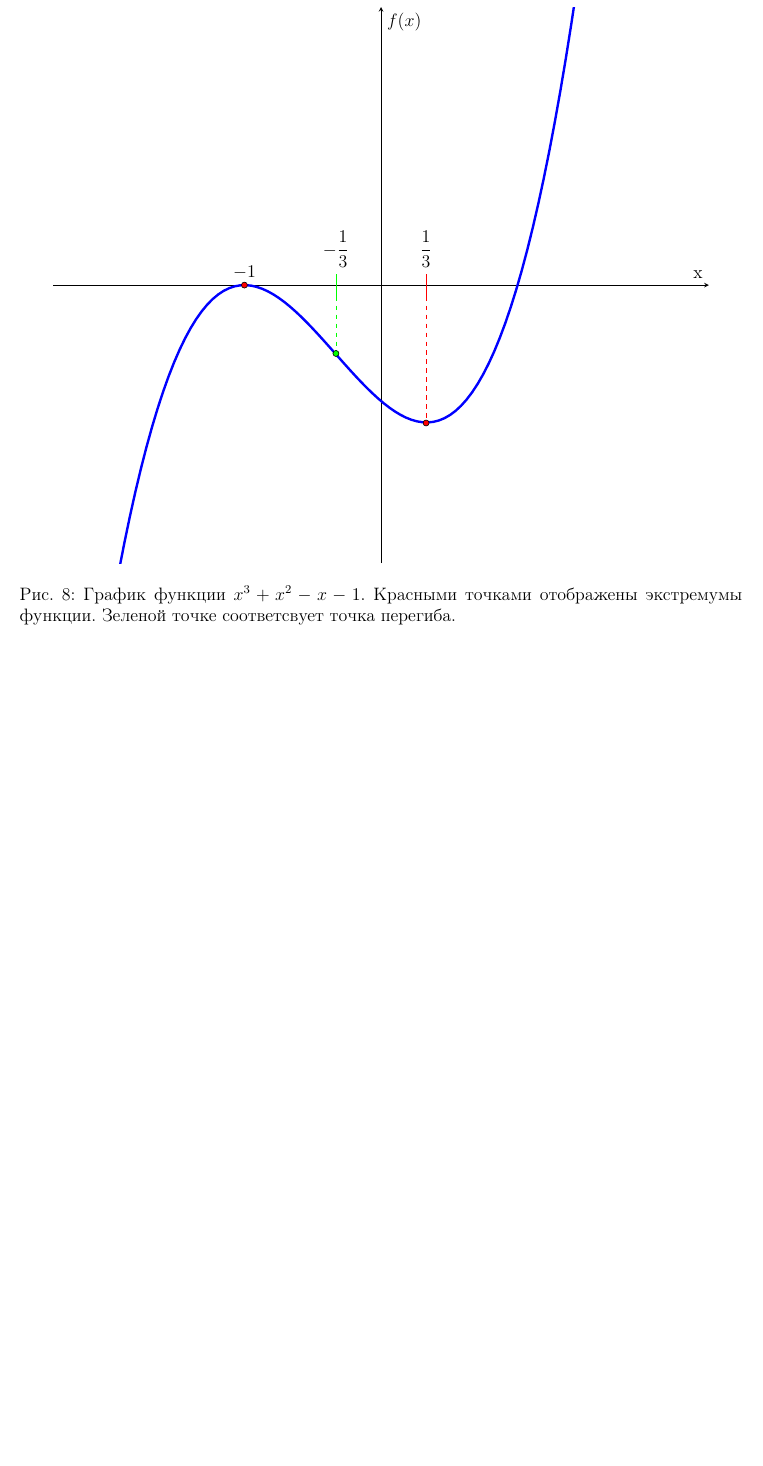
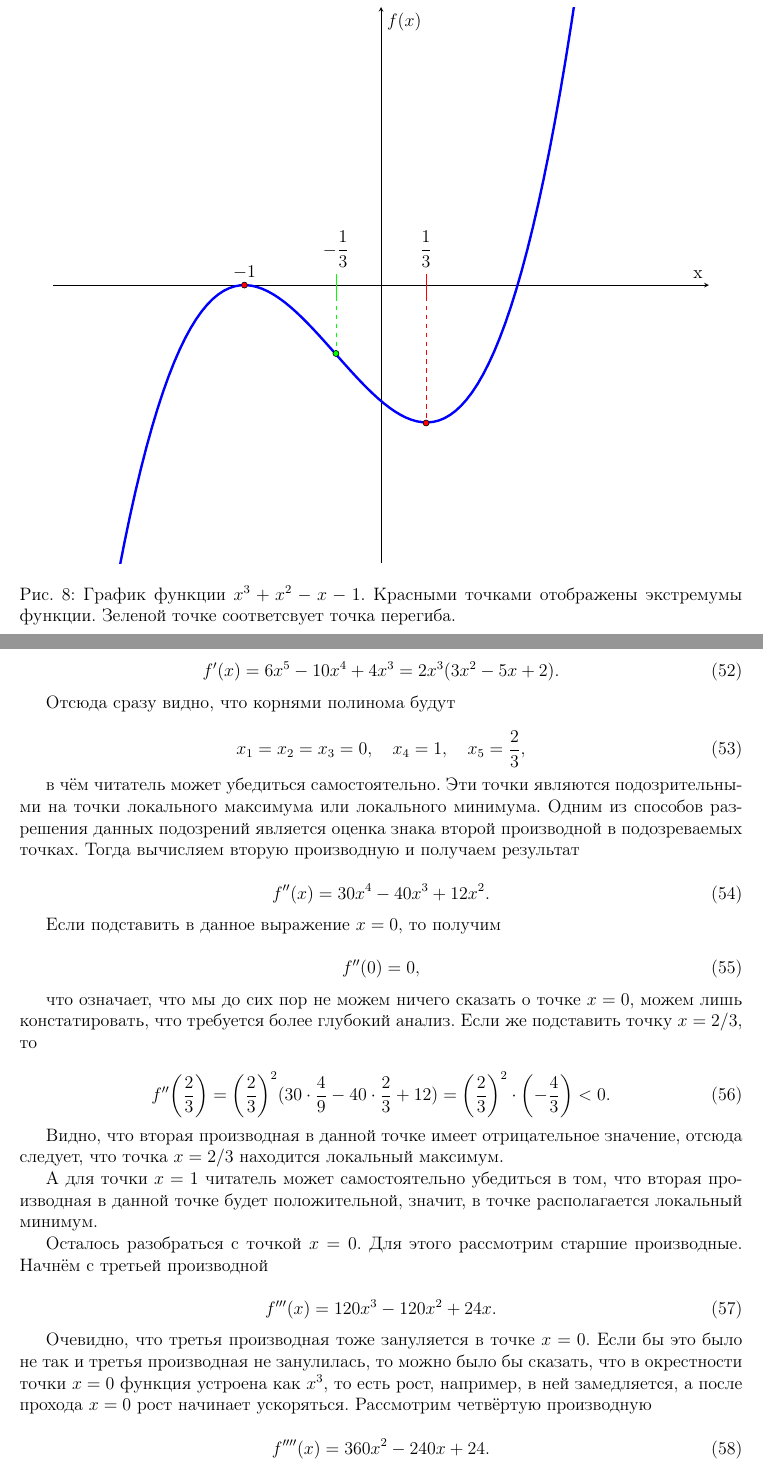
Before and after one commit to MrKozelberg/lectures, a LaTeX document (mathan/lec-05/lec5.tex): part of page 17 of 17 before the commit and two parts of pages 17 and 18 of 20 after it, the two joined at a grey line, cut so that both start at the same text, the shorter picture padded with empty space. Compiled offline with pdfLaTeX.

Commit message:
lec5 update

```diff
--- a/mathan/lec-05/lec5.tex
+++ b/mathan/lec-05/lec5.tex
@@ -709,0 +721,48 @@ samples=100
+	f'(x) = 6x^5 -10x^4+4x^3.
+\end{equation}
+
+Ясно, что одним из корней $f'(x)$ будет являться нуль, он будет иметь кратность, равную тройке, тогда остальные корни будут корнями квадратного трехчлена. Эти слова значат буквально следующее:
+
+\begin{equation}
+	f'(x) = 6x^5 -10x^4+4x^3 = 2x^3(3x^2 - 5x + 2).
+\end{equation}
+
+Отсюда сразу видно, что корнями полинома будут
+
+\begin{equation}
+	x_1 = x_2 = x_3 = 0,\quad x_4 = 1, \quad x_5 = \dfrac{2}{3},
+\end{equation}
+
+в чём читатель может убедиться самостоятельно. Эти точки являются подозрительными на точки локального максимума или локального минимума. Одним из способов разрешения данных подозрений является оценка знака второй производной в подозреваемых точках. Тогда вычисляем вторую производную и получаем результат
+
+\begin{equation}
+	f''(x) = 30 x^4 -40x^3+12x^2.
+\end{equation}
+
+Если подставить в данное выражение $x=0$, то получим
+
+\begin{equation}
+	f''(0) = 0,
+\end{equation}
+
+что означает, что мы до сих пор не можем ничего сказать о точке $x=0$, можем лишь констатировать, что требуется более глубокий анализ. Если же подставить точку $x=2/3$, то
+
+\begin{equation}
+	f''\qty(\dfrac{2}{3}) = \qty(\dfrac{2}{3})^2(30 \cdot \dfrac{4}{9} - 40 \cdot \dfrac{2}{3} + 12) = \qty(\dfrac{2}{3})^2 \cdot \qty(-\dfrac{4}{3}) < 0.
+\end{equation}
+
+Видно, что вторая производная в данной точке имеет отрицательное значение, отсюда следует, что точка $x=2/3$ находится локальный максимум.
+
+\par А для точки $x=1$ читатель может самостоятельно убедиться в том, что вторая производная в данной точке будет положительной, значит, в точке располагается локальный минимум.
+
+\par Осталось разобраться с точкой $x=0$. Для этого рассмотрим старшие производные. Начнём с третьей производной
+
+\begin{equation}
+	f'''(x) = 120 x^3 - 120x^2 + 24x.
+\end{equation}
+
+Очевидно, что третья производная тоже зануляется в точке $x=0$. Если бы это было не так и третья производная не занулилась, то можно было бы сказать, что в окрестности точки $x=0$ функция устроена как $x^3$, то есть рост, например, в ней замедляется, а после прохода $x=0$ рост начинает ускоряться. Рассмотрим четвёртую производную
+
+\begin{equation}
+	f''''(x) = 360x^2-240x+24.
+\end{equation}
```
Also changed, not shown: mathan/lec-05/lec5.pdf, mathan/lec-05/lec5.tex (29 more changed lines).
